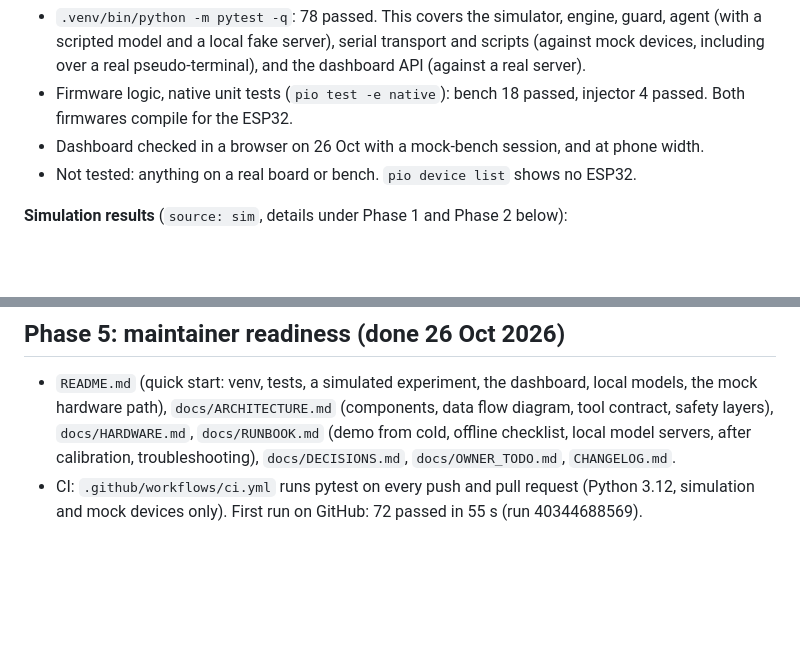
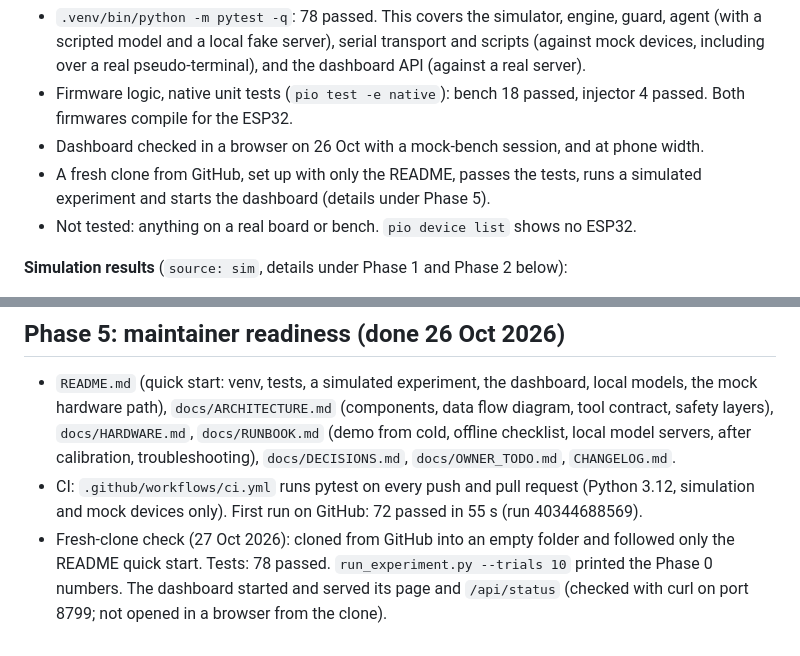
Before and after one commit to Drex72/fault-diagnosis, a Markdown page: docs/PROGRESS.md, 2 parts joined by grey strips. Rendered like a GitHub page; blank space fills up the shorter version.

Commit message:
PROGRESS: fresh-clone check of the README quick start
Co-Authored-By: Claude Opus 5.5 <noreply@anthropic.com>

```diff
--- a/docs/PROGRESS.md
+++ b/docs/PROGRESS.md
@@ -18,6 +18,7 @@ Everything that can be done without the physical bench is done. The hardware run
 - `.venv/bin/python -m pytest -q`: 78 passed. This covers the simulator, engine, guard, agent (with a scripted model and a local fake server), serial transport and scripts (against mock devices, including over a real pseudo-terminal), and the dashboard API (against a real server).
 - Firmware logic, native unit tests (`pio test -e native`): bench 18 passed, injector 4 passed. Both firmwares compile for the ESP32.
 - Dashboard checked in a browser on 26 Oct with a mock-bench session, and at phone width.
+- A fresh clone from GitHub, set up with only the README, passes the tests, runs a simulated experiment and starts the dashboard (details under Phase 5).
 - Not tested: anything on a real board or bench. `pio device list` shows no ESP32.
 
 **Simulation results** (`source: sim`, details under Phase 1 and Phase 2 below):
@@ -194,3 +195,4 @@ The owner's steps are in `docs/OWNER_TODO.md`.
 
 - `README.md` (quick start: venv, tests, a simulated experiment, the dashboard, local models, the mock hardware path), `docs/ARCHITECTURE.md` (components, data flow diagram, tool contract, safety layers), `docs/HARDWARE.md`, `docs/RUNBOOK.md` (demo from cold, offline checklist, local model servers, after calibration, troubleshooting), `docs/DECISIONS.md`, `docs/OWNER_TODO.md`, `CHANGELOG.md`.
 - CI: `.github/workflows/ci.yml` runs pytest on every push and pull request (Python 3.12, simulation and mock devices only). First run on GitHub: 72 passed in 55 s (run 40344688569).
+- Fresh-clone check (27 Oct 2026): cloned from GitHub into an empty folder and followed only the README quick start. Tests: 78 passed. `run_experiment.py --trials 10` printed the Phase 0 numbers. The dashboard started and served its page and `/api/status` (checked with curl on port 8799; not opened in a browser from the clone).
```
